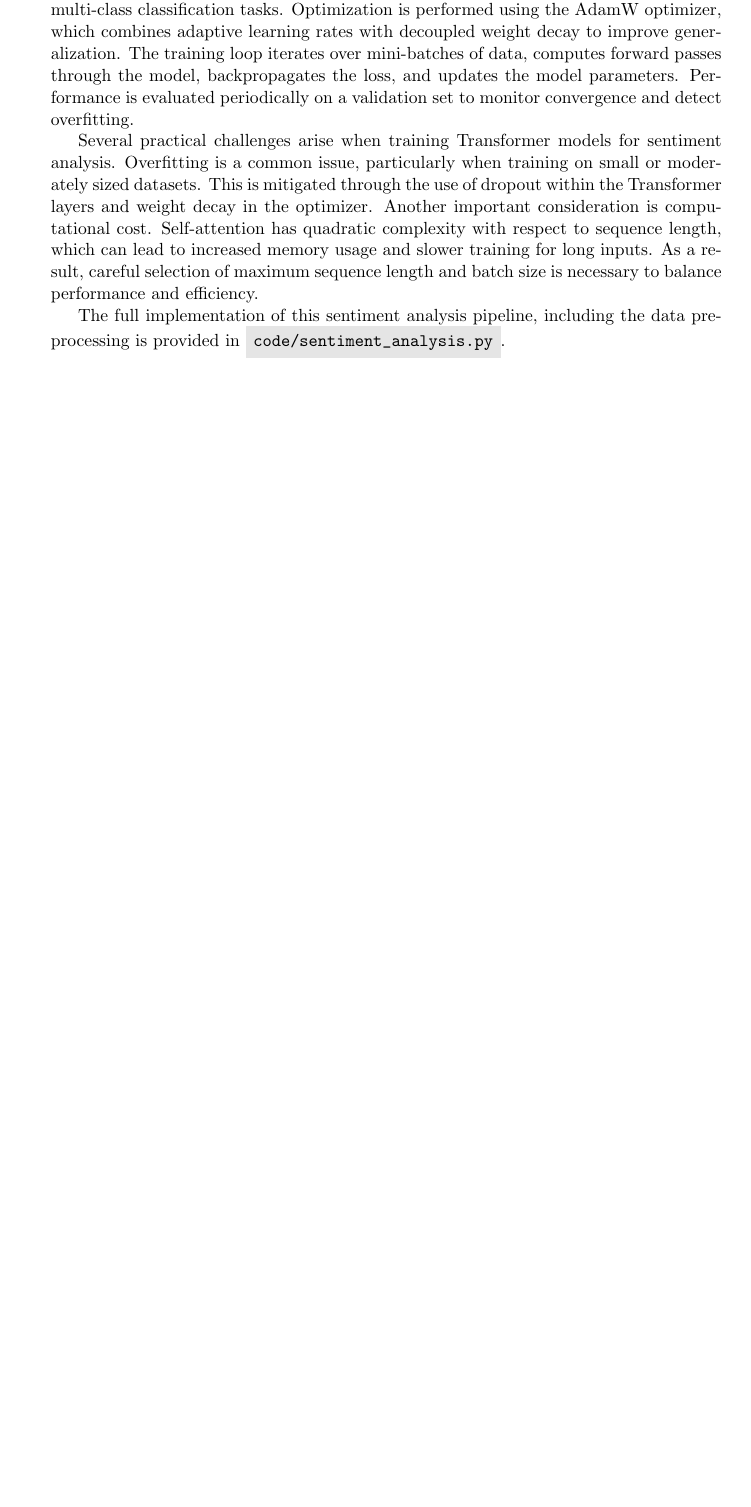
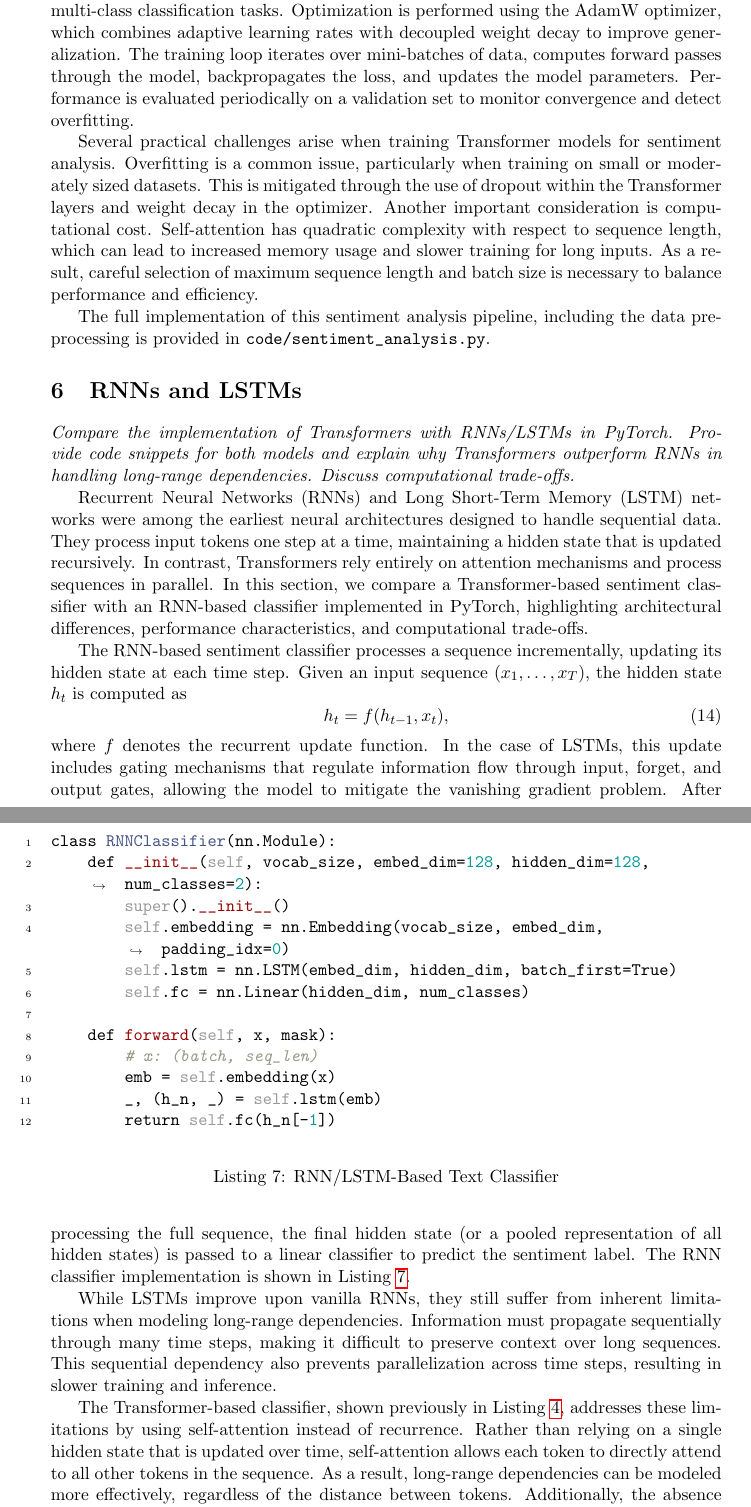
Before and after one commit to nakulbhat/5HON_LLMAssignment, a LaTeX paper (report/main.tex, which reads report/listings/rnn.tex, report/sections/rnn.tex): part of page 13 of 14 before the commit and two parts of pages 13 and 14 of 15 after it, the two joined at a grey line, cut so that both start at the same text, the shorter picture padded with empty space. Compiled offline with pdfLaTeX.

Commit message:
feat(report): add rnn section

```diff
--- /dev/null
+++ b/report/listings/rnn.tex
@@ -0,0 +1,18 @@
+\begin{listing}
+    \begin{minted}{Python}
+class RNNClassifier(nn.Module):
+    def __init__(self, vocab_size, embed_dim=128, hidden_dim=128, num_classes=2):
+        super().__init__()
+        self.embedding = nn.Embedding(vocab_size, embed_dim, padding_idx=0)
+        self.lstm = nn.LSTM(embed_dim, hidden_dim, batch_first=True)
+        self.fc = nn.Linear(hidden_dim, num_classes)
+
+    def forward(self, x, mask):
+        # x: (batch, seq_len)
+        emb = self.embedding(x)
+        _, (h_n, _) = self.lstm(emb)
+        return self.fc(h_n[-1])
+    \end{minted}
+    \caption{RNN/LSTM-Based Text Classifier}
+    \label{lst:rnn_classifier}
+\end{listing}
--- a/report/main.tex
+++ b/report/main.tex
@@ -11,9 +11,9 @@
 
 \usepackage{xcolor}
 \usepackage{minted}
-\usemintedstyle{colorful}
+\usemintedstyle{trac}
 \definecolor{bg}{rgb}{.9, .9, .9}
-\setminted{bgcolor=bg, breaklines, linenos, autogobble}
+\setminted{breaklines, linenos, autogobble}
 \usepackage{hyperref}
 \usepackage{caption}
 \usepackage[all]{hypcap}
--- /dev/null
+++ b/report/sections/rnn.tex
@@ -0,0 +1,54 @@
+\section{RNNs and LSTMs}
+\textit{Compare the implementation of Transformers with RNNs/LSTMs in PyTorch.
+Provide code snippets for both models and explain why Transformers outperform
+RNNs in handling long-range dependencies. Discuss computational trade-offs.}
+
+Recurrent Neural Networks (RNNs) and Long Short-Term Memory
+(LSTM) networks were among the earliest neural architectures
+designed to handle sequential data.
+They process input tokens one step at a time, maintaining
+a hidden state that is updated recursively.
+In contrast, Transformers rely entirely on attention
+mechanisms and process sequences in parallel.
+In this section, we compare a Transformer-based sentiment
+classifier with an RNN-based classifier implemented in
+PyTorch, highlighting architectural differences, performance
+characteristics, and computational trade-offs.
+
+The RNN-based sentiment classifier processes a sequence
+incrementally, updating its hidden state at each time step.
+Given an input sequence $(x_1, \dots, x_T)$, the hidden state
+$h_t$ is computed as
+\begin{equation}
+h_t = f(h_{t-1}, x_t),
+\end{equation}
+where $f$ denotes the recurrent update function.
+In the case of LSTMs, this update includes gating mechanisms
+that regulate information flow through input, forget, and
+output gates, allowing the model to mitigate the vanishing
+gradient problem.
+After processing the full sequence, the final hidden state
+(or a pooled representation of all hidden states) is passed
+to a linear classifier to predict the sentiment label.
+The RNN classifier implementation is shown in
+\Cref{lst:rnn_classifier}.
+\input{listings/rnn.tex}
+
+While LSTMs improve upon vanilla RNNs, they still suffer
+from inherent limitations when modeling long-range
+dependencies.
+Information must propagate sequentially through many time
+steps, making it difficult to preserve context over long
+sequences.
+This sequential dependency also prevents parallelization
+across time steps, resulting in slower training and inference.
+
+The Transformer-based classifier, shown previously in
+\Cref{lst:transformer}, addresses these limitations by using
+self-attention instead of recurrence.
+Rather than relying on a single hidden state that is updated
+over time, self-attention allows each token to directly
+attend to all other tokens in the sequence.
+As a result, long-range dependencies can be modeled more
+effectively, regardless of the distance between tokens.
+Additionally, the absence of recurrence enables full
```
Also changed, not shown: report/sections/multi_self_attention.tex (+4 -0 lines), report/sections/seq2seq.tex (+3 -3 lines), report/main.pdf, report/main.tex (1 more changed lines), report/sections/rnn.tex (25 more changed lines).
